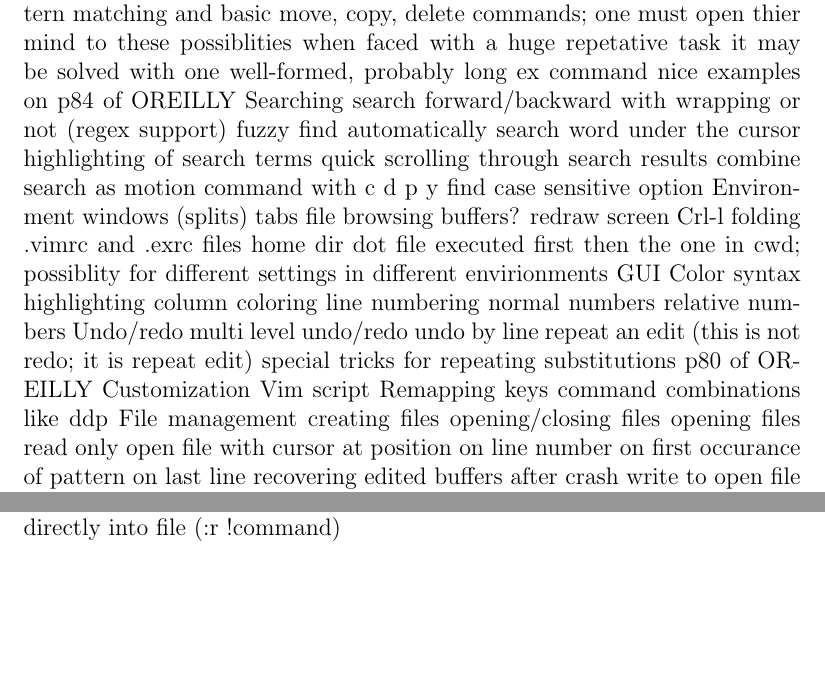
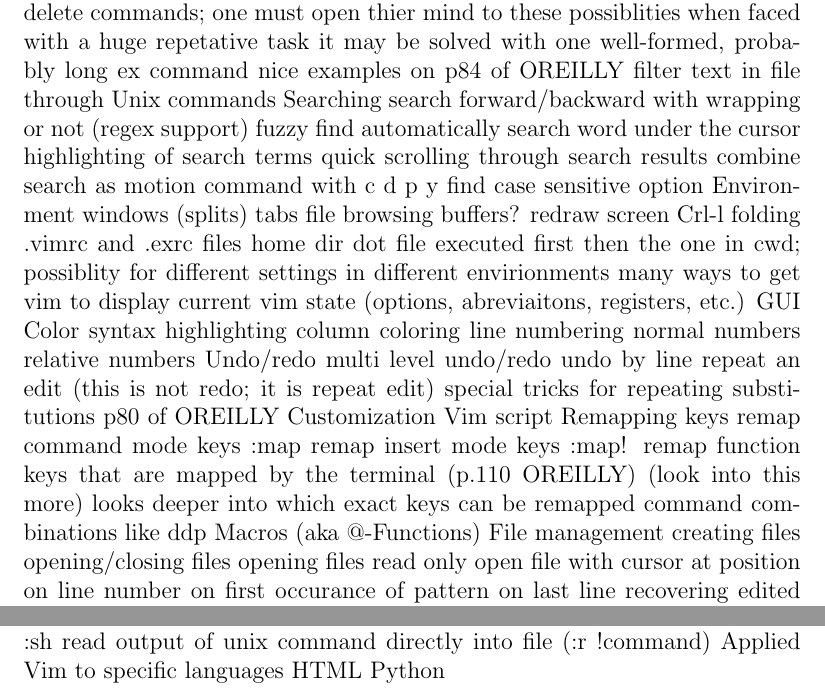
Before and after one commit to johnfilippone/conquer, a LaTeX book (conquer.tex): two parts of page 6 of 6, joined at a grey line, cut so that both start at the same text, the shorter picture padded with empty space. Compiled offline with pdfLaTeX.

Commit message:
Continued research

```diff
--- a/conquer.tex
+++ b/conquer.tex
@@ -143,6 +147,7 @@ Editing text
     vim allows for extreme flexibility with pattern matching and basic move, copy, delete commands; one must open thier mind to these possiblities when faced with a huge repetative task
     it may be solved with one well-formed, probably long ex command
     nice examples on p84 of OREILLY
+  filter text in file through Unix commands
 Searching
   search forward/backward with wrapping or not (regex support)
   fuzzy find
@@ -161,6 +166,7 @@ Environment
   folding
   .vimrc and .exrc files
     home dir dot file executed first then the one in cwd; possiblity for different settings in different envirionments
+  many ways to get vim to display current vim state (options, abreviaitons, registers, etc.)
 GUI
   Color
     syntax highlighting
@@ -176,7 +182,12 @@ Undo/redo
 Customization
   Vim script
   Remapping keys
+    remap command mode keys :map
+    remap insert mode keys :map!
+    remap function keys that are mapped by the terminal (p.110 OREILLY) (look into this more)
+    looks deeper into which exact keys can be remapped
   command combinations like ddp
+  Macros (aka @-Functions)
 File management
   creating files
   opening/closing files
@@ -194,10 +205,13 @@ Regex support
   collating symbols [. .]
   equivalence classes [= =]
   for substitution, regex works in search portion, some other constructs exist for the replacement portion
-  \< and \> for matching beggining and end of words (not a general regex thing? only vim thing?)
+  matching beggining and end of words (not a general regex thing? only vim thing?)
 Run Unix commands from vim
   :!command
   :sh
   read output of unix command directly into file (:r !command)
+Applied Vim to specific languages
+  HTML
+  Python
 
 \end{document}
```
Also changed, not shown: conquer.pdf, conquer.tex (10 more changed lines), 1 other file.
